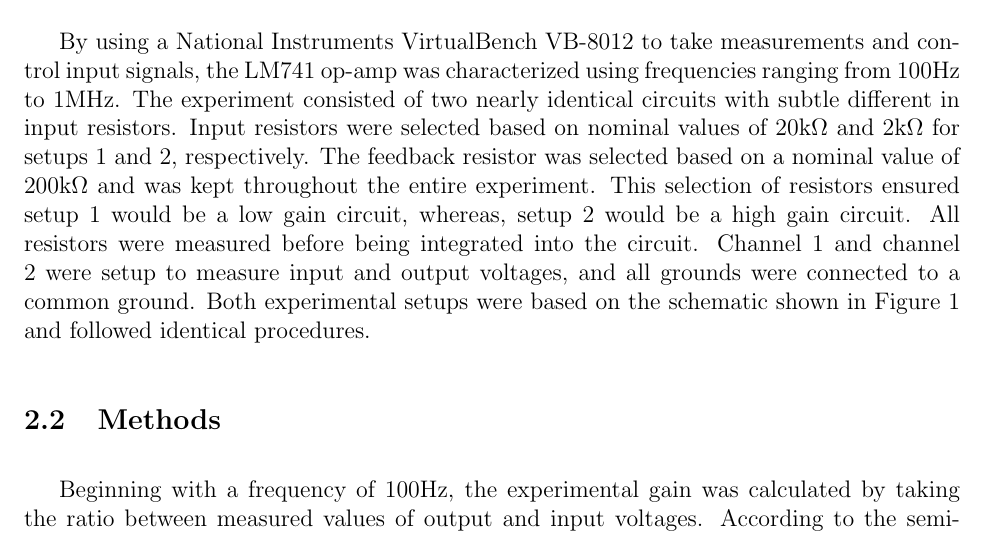
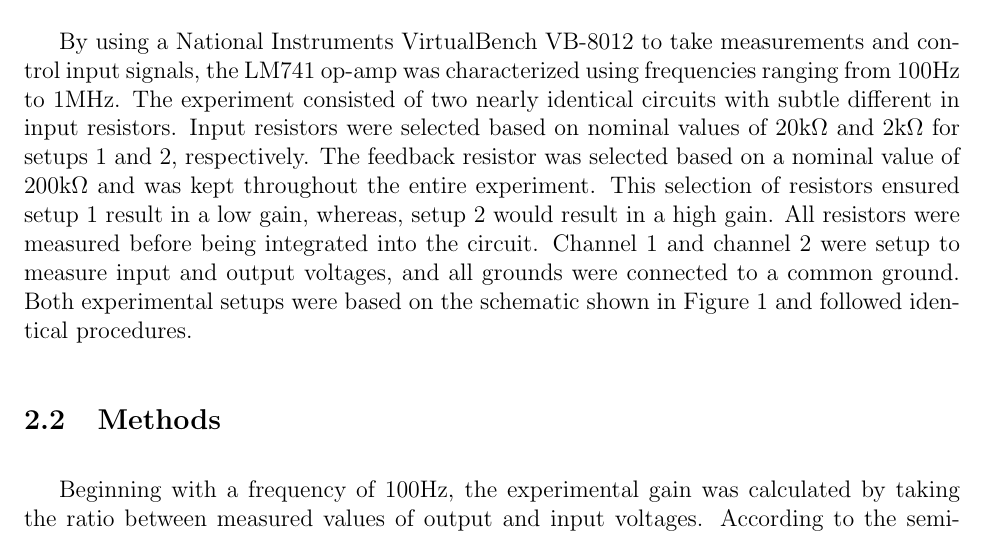
Before and after one commit to kemo7955/AME341, a LaTeX document (main.tex): part of page 4 of 8, cut so that both start at the same text. Compiled offline with pdfLaTeX.

Commit message:
Updates from Overleaf

```diff
--- a/main.tex
+++ b/main.tex
@@ -110,7 +110,7 @@ the cutoff frequency, $f_0$, is the frequency at which the circuit can no longer
 % -------------------------- Methods and Materials ------------------------------
 \section{Procedures}
 \subsection{Materials and Experiment Setup}
-By using a National Instruments VirtualBench VB-8012 to take measurements and control input signals, the LM741 op-amp was characterized using frequencies ranging from 100Hz to 1MHz. The experiment consisted of two nearly identical circuits with subtle different in input resistors. Input resistors were selected based on nominal values of 20k$\Omega$ and 2k$\Omega$ for setups 1 and 2, respectively. The feedback resistor was selected based on a nominal value of 200k$\Omega$ and was kept throughout the entire experiment. This selection of resistors ensured setup 1 would be a low gain circuit, whereas, setup 2 would be a high gain circuit.  All resistors were measured before being integrated into the circuit. Channel 1 and channel 2 were setup to measure input and output voltages, and all grounds were connected to a common ground. Both experimental setups were based on the schematic shown in Figure \ref{NFL} and followed identical procedures.
+By using a National Instruments VirtualBench VB-8012 to take measurements and control input signals, the LM741 op-amp was characterized using frequencies ranging from 100Hz to 1MHz. The experiment consisted of two nearly identical circuits with subtle different in input resistors. Input resistors were selected based on nominal values of 20k$\Omega$ and 2k$\Omega$ for setups 1 and 2, respectively. The feedback resistor was selected based on a nominal value of 200k$\Omega$ and was kept throughout the entire experiment. This selection of resistors ensured setup 1 result in a low gain, whereas, setup 2 would result in a high gain. All resistors were measured before being integrated into the circuit. Channel 1 and channel 2 were setup to measure input and output voltages, and all grounds were connected to a common ground. Both experimental setups were based on the schematic shown in Figure \ref{NFL} and followed identical procedures.
 
 \subsection{Methods}
 Beginning with a frequency of 100Hz, the experimental gain was calculated by taking the ratio between measured values of output and input voltages. According to the semi-theoretical model, the ratio between output and input voltages should be equal to the ratio between feedback and input resistors. This served as the initial benchmark for comparing the experimental and semi-theoretical models.
```
Also changed, not shown: AME_341_LAB_6.pdf (deleted).
